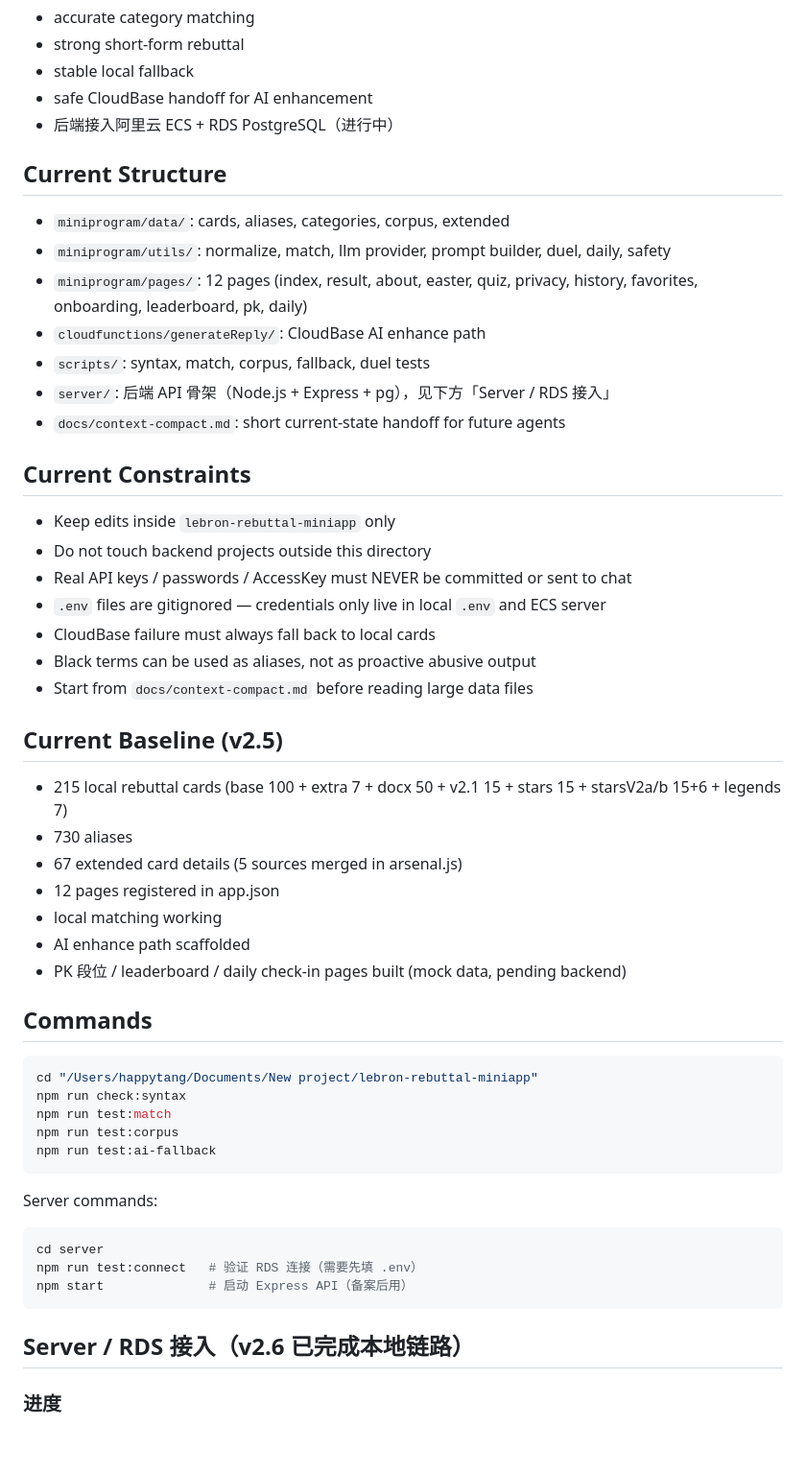
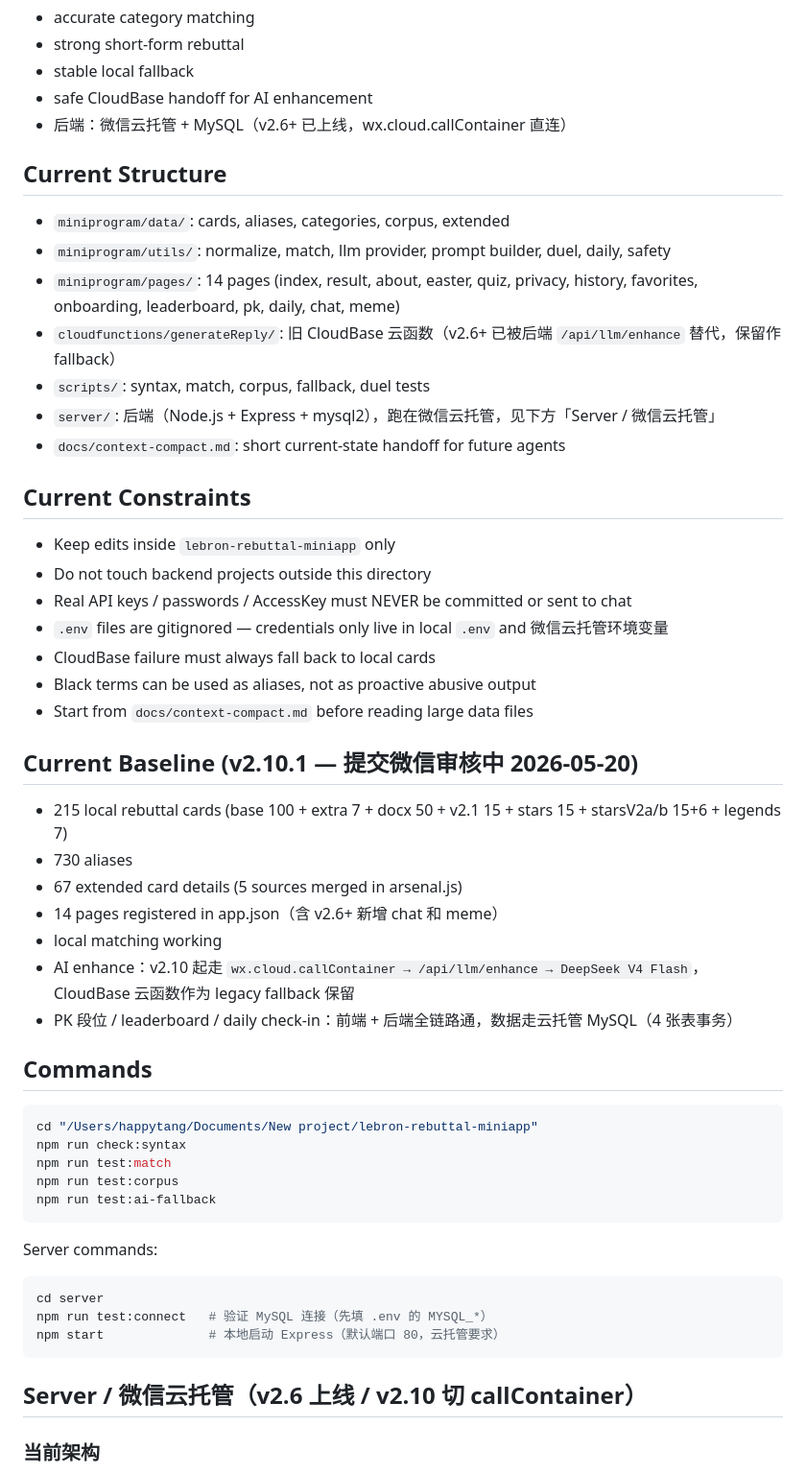
Before and after one commit to clavelinaswykoniki-cell/LeBron, a Markdown page: CLAUDE.md, the part around one of its changes. Shown at 96% size. Rendered like a GitHub page; blank space fills up the shorter version.

````diff
--- a/CLAUDE.md
+++ b/CLAUDE.md
@@ -26,16 +26,16 @@ Priority is:
 - strong short-form rebuttal
 - stable local fallback
 - safe CloudBase handoff for AI enhancement
-- 后端接入阿里云 ECS + RDS PostgreSQL（进行中）
+- 后端：微信云托管 + MySQL（v2.6+ 已上线，wx.cloud.callContainer 直连）
 
 ## Current Structure
 
 - `miniprogram/data/`: cards, aliases, categories, corpus, extended
 - `miniprogram/utils/`: normalize, match, llm provider, prompt builder, duel, daily, safety
-- `miniprogram/pages/`: 12 pages (index, result, about, easter, quiz, privacy, history, favorites, onboarding, leaderboard, pk, daily)
-- `cloudfunctions/generateReply/`: CloudBase AI enhance path
+- `miniprogram/pages/`: 14 pages (index, result, about, easter, quiz, privacy, history, favorites, onboarding, leaderboard, pk, daily, chat, meme)
+- `cloudfunctions/generateReply/`: 旧 CloudBase 云函数（v2.6+ 已被后端 `/api/llm/enhance` 替代，保留作 fallback）
 - `scripts/`: syntax, match, corpus, fallback, duel tests
-- `server/`: 后端 API 骨架（Node.js + Express + pg），见下方「Server / RDS 接入」
+- `server/`: 后端（Node.js + Express + mysql2），跑在微信云托管，见下方「Server / 微信云托管」
 - `docs/context-compact.md`: short current-state handoff for future agents
 
 ## Current Constraints
@@ -43,20 +43,20 @@ Priority is:
 - Keep edits inside `lebron-rebuttal-miniapp` only
 - Do not touch backend projects outside this directory
 - Real API keys / passwords / AccessKey must NEVER be committed or sent to chat
-- `.env` files are gitignored — credentials only live in local `.env` and ECS server
+- `.env` files are gitignored — credentials only live in local `.env` and 微信云托管环境变量
 - CloudBase failure must always fall back to local cards
 - Black terms can be used as aliases, not as proactive abusive output
 - Start from `docs/context-compact.md` before reading large data files
 
-## Current Baseline (v2.5)
+## Current Baseline (v2.10.1 — 提交微信审核中 2026-05-20)
 
 - 215 local rebuttal cards (base 100 + extra 7 + docx 50 + v2.1 15 + stars 15 + starsV2a/b 15+6 + legends 7)
 - 730 aliases
 - 67 extended card details (5 sources merged in arsenal.js)
-- 12 pages registered in app.json
+- 14 pages registered in app.json（含 v2.6+ 新增 chat 和 meme）
 - local matching working
-- AI enhance path scaffolded
-- PK 段位 / leaderboard / daily check-in pages built (mock data, pending backend)
+- AI enhance：v2.10 起走 `wx.cloud.callContainer → /api/llm/enhance → DeepSeek V4 Flash`，CloudBase 云函数作为 legacy fallback 保留
+- PK 段位 / leaderboard / daily check-in：前端 + 后端全链路通，数据走云托管 MySQL（4 张表事务）
 
 ## Commands
 
@@ -71,11 +71,11 @@ npm run test:ai-fallback
 Server commands:
 ```bash
 cd server
-npm run test:connect   # 验证 RDS 连接（需要先填 .env）
-npm start              # 启动 Express API（备案后用）
+npm run test:connect   # 验证 MySQL 连接（先填 .env 的 MYSQL_*）
+npm start              # 本地启动 Express（默认端口 80，云托管要求）
 ```
 
-## Server / RDS 接入（v2.6 已完成本地链路）
+## Server / 微信云托管（v2.6 上线 / v2.10 切 callContainer）
 
-### 进度
+### 当前架构
 
````
Also changed, not shown: other parts of CLAUDE.md (+30 -47 lines), README.md (+1 -1 lines).
